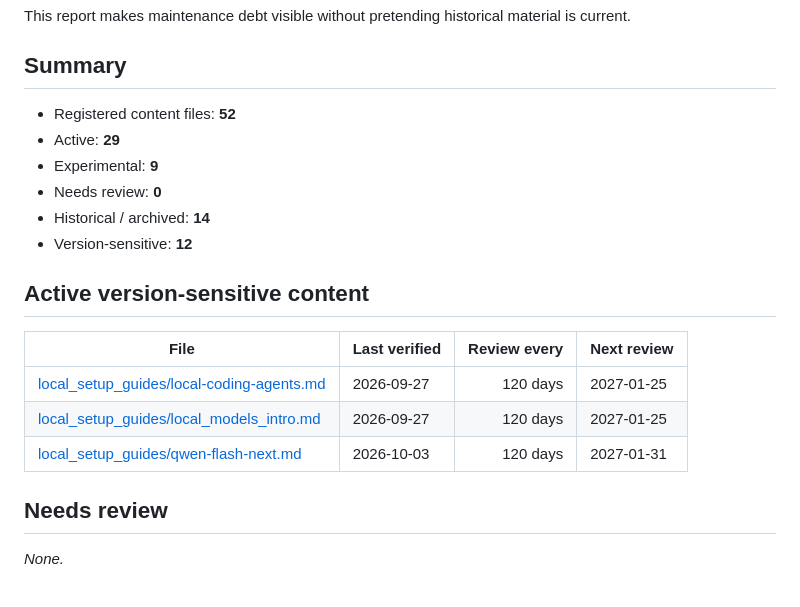
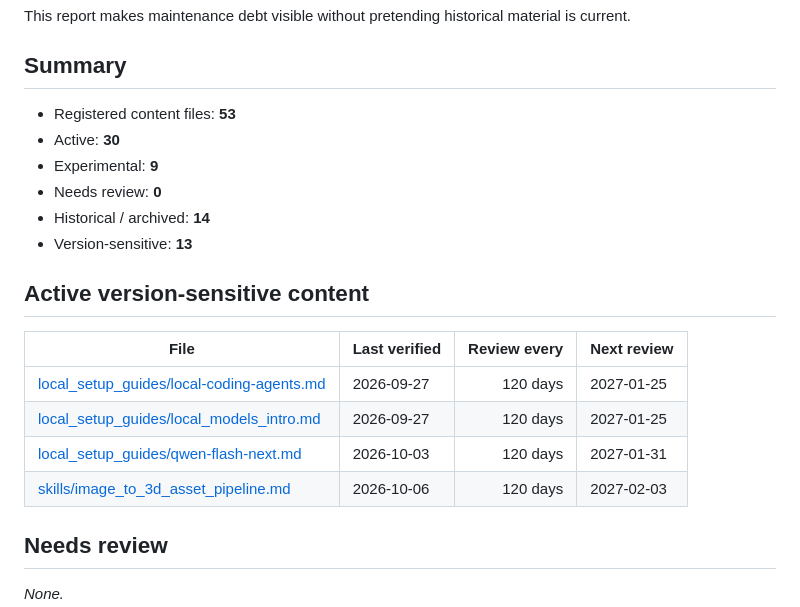
Before and after one commit to djeada/llm-queries, a Markdown page: CONTENT_HEALTH.md, the part around the change. Rendered like a GitHub page.

Commit message:
Regenerate content health report

```diff
--- a/CONTENT_HEALTH.md
+++ b/CONTENT_HEALTH.md
@@ -6,12 +6,12 @@ material is current.
 
 ## Summary
 
-- Registered content files: **52**
-- Active: **29**
+- Registered content files: **53**
+- Active: **30**
 - Experimental: **9**
 - Needs review: **0**
 - Historical / archived: **14**
-- Version-sensitive: **12**
+- Version-sensitive: **13**
 
 ## Active version-sensitive content
 
@@ -20,6 +20,7 @@ material is current.
 | [local_setup_guides/local-coding-agents.md](local_setup_guides/local-coding-agents.md) | 2026-09-27 | 120 days | 2027-01-25 |
 | [local_setup_guides/local_models_intro.md](local_setup_guides/local_models_intro.md) | 2026-09-27 | 120 days | 2027-01-25 |
 | [local_setup_guides/qwen-flash-next.md](local_setup_guides/qwen-flash-next.md) | 2026-10-03 | 120 days | 2027-01-31 |
+| [skills/image_to_3d_asset_pipeline.md](skills/image_to_3d_asset_pipeline.md) | 2026-10-06 | 120 days | 2027-02-03 |
 
 ## Needs review
 
```
